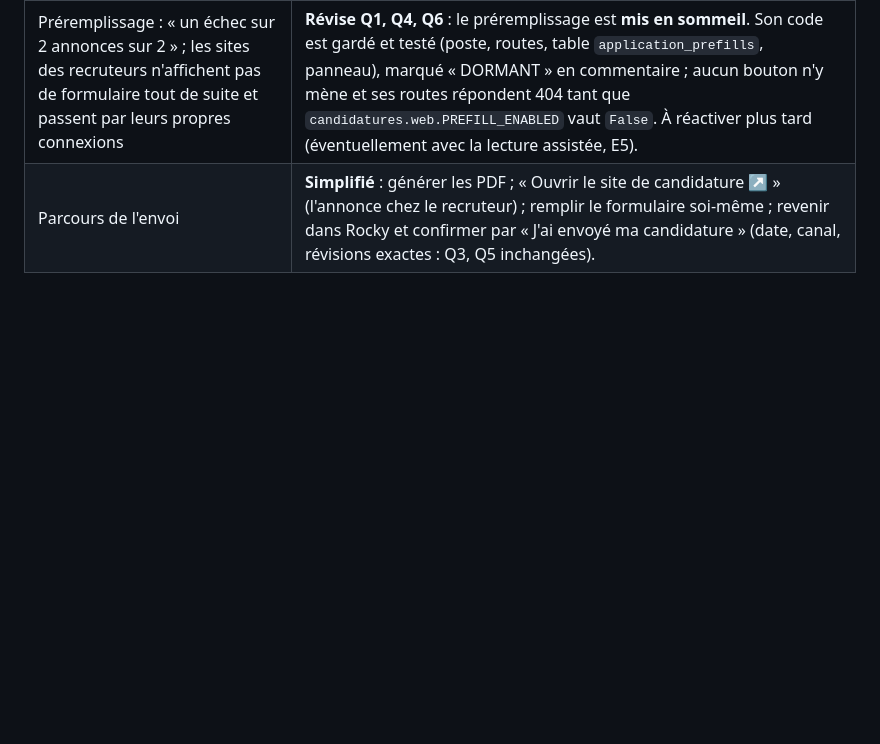
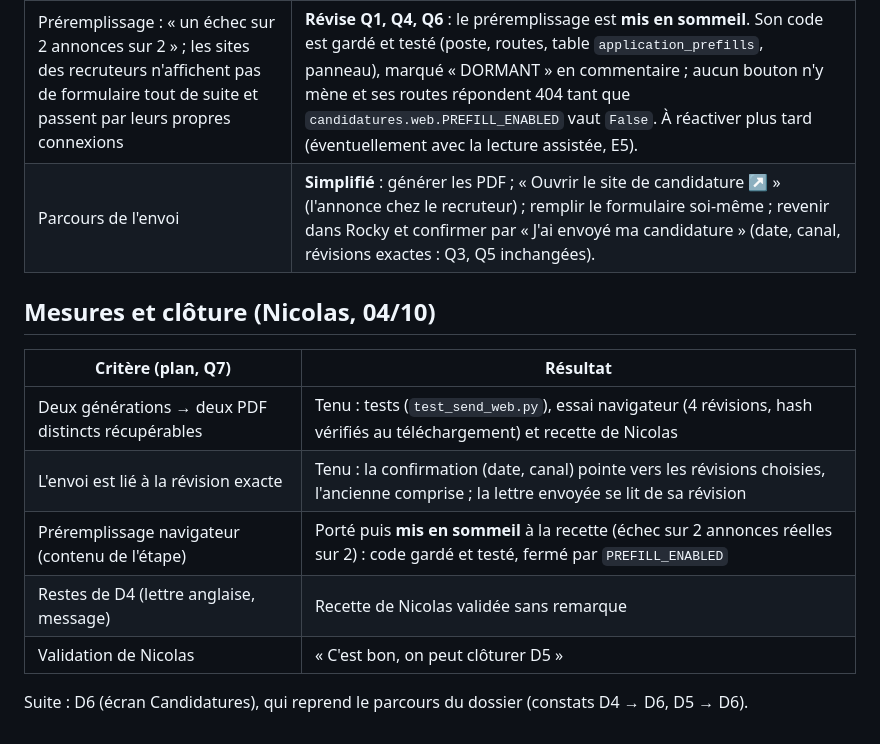
Before and after one commit to nicolasbour2018-dot/Rocky_assistant_job, a Markdown page: docs/decisions/D5-revisions-envoi.md, the part around the change. Drawn GitHub-style; blank space fills up the shorter version.

Commit message:
docs(D5): record the acceptance and close the step
Co-Authored-By: Claude Opus 5.5 <noreply@anthropic.com>

```diff
--- a/docs/decisions/D5-revisions-envoi.md
+++ b/docs/decisions/D5-revisions-envoi.md
@@ -73,3 +73,15 @@ Vérification globale : verte, 1 114 tests, 1 min 50 (proche de la limite de 2 m
 |---|---|
 | Préremplissage : « un échec sur 2 annonces sur 2 » ; les sites des recruteurs n'affichent pas de formulaire tout de suite et passent par leurs propres connexions | **Révise Q1, Q4, Q6** : le préremplissage est **mis en sommeil**. Son code est gardé et testé (poste, routes, table `application_prefills`, panneau), marqué « DORMANT » en commentaire ; aucun bouton n'y mène et ses routes répondent 404 tant que `candidatures.web.PREFILL_ENABLED` vaut `False`. À réactiver plus tard (éventuellement avec la lecture assistée, E5). |
 | Parcours de l'envoi | **Simplifié** : générer les PDF ; « Ouvrir le site de candidature ↗ » (l'annonce chez le recruteur) ; remplir le formulaire soi-même ; revenir dans Rocky et confirmer par « J'ai envoyé ma candidature » (date, canal, révisions exactes : Q3, Q5 inchangées). |
+
+## Mesures et clôture (Nicolas, 04/10)
+
+| Critère (plan, Q7) | Résultat |
+|---|---|
+| Deux générations → deux PDF distincts récupérables | Tenu : tests (`test_send_web.py`), essai navigateur (4 révisions, hash vérifiés au téléchargement) et recette de Nicolas |
+| L'envoi est lié à la révision exacte | Tenu : la confirmation (date, canal) pointe vers les révisions choisies, l'ancienne comprise ; la lettre envoyée se lit de sa révision |
+| Préremplissage navigateur (contenu de l'étape) | Porté puis **mis en sommeil** à la recette (échec sur 2 annonces réelles sur 2) : code gardé et testé, fermé par `PREFILL_ENABLED` |
+| Restes de D4 (lettre anglaise, message) | Recette de Nicolas validée sans remarque |
+| Validation de Nicolas | « C'est bon, on peut clôturer D5 » |
+
+Suite : D6 (écran Candidatures), qui reprend le parcours du dossier (constats D4 → D6, D5 → D6).
```
Also changed, not shown: docs/rocky-refonte-plan-v2.md (+1 -1 lines).
